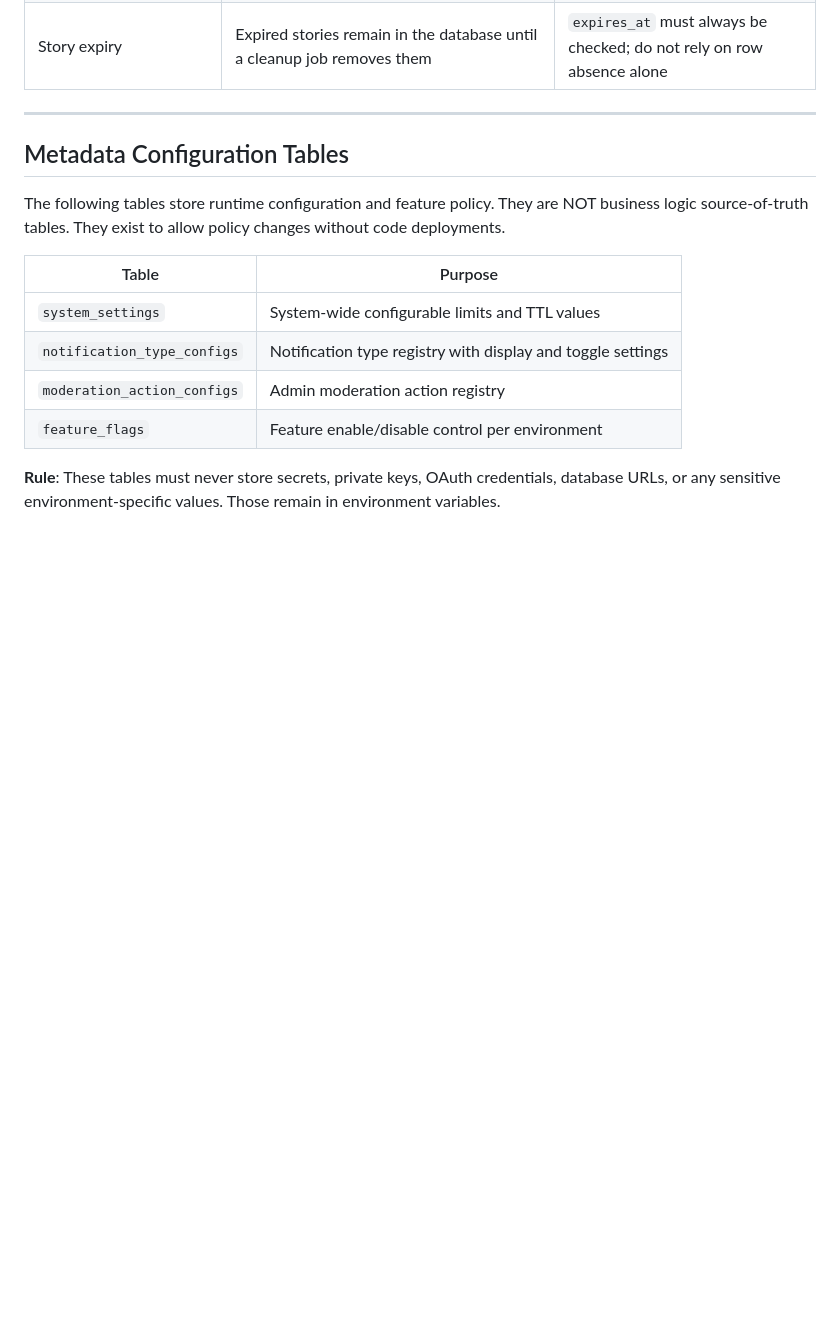
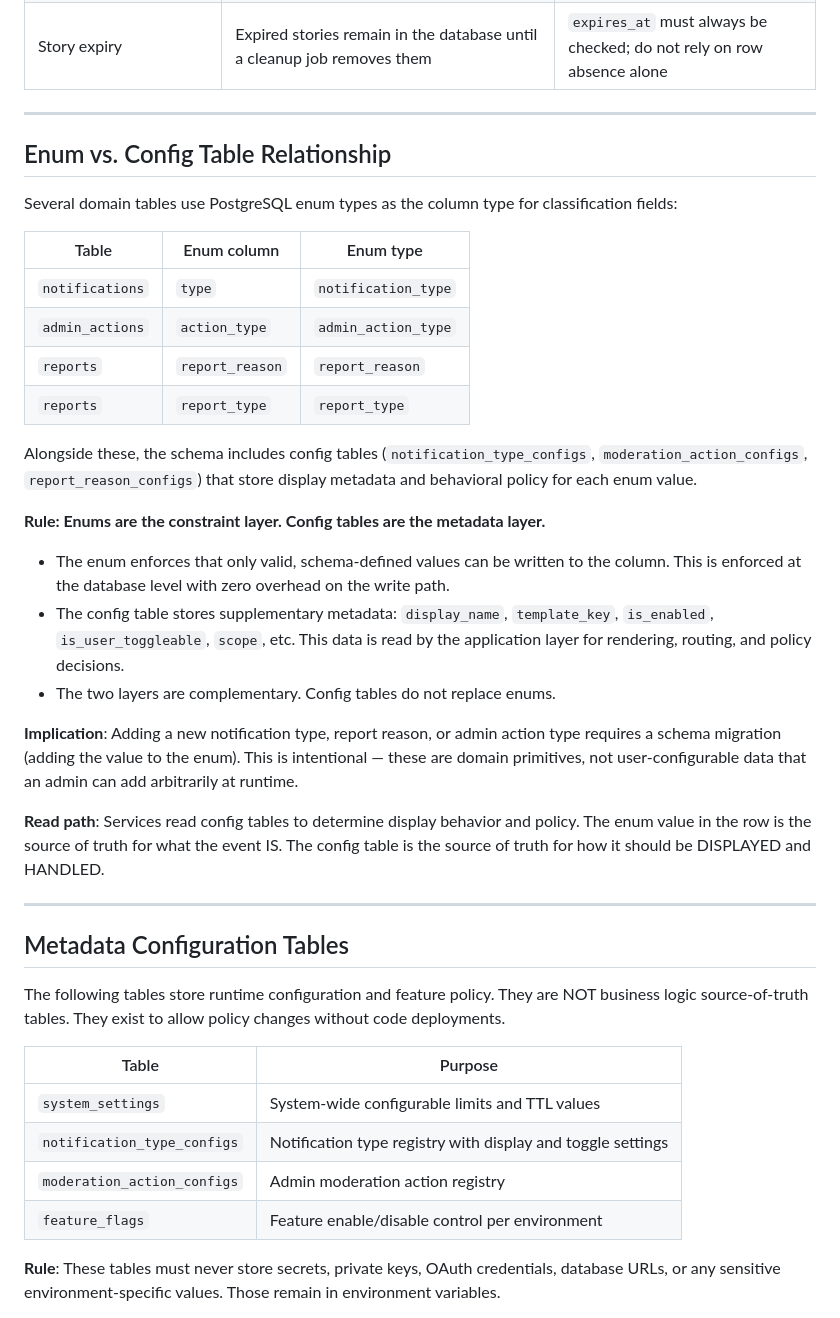
Before and after one commit to zentech-graduation/backend, a Markdown page: docs/modules/GLOBAL_RULES.md, the part around the change. GitHub-like rendering; blank space fills up the shorter version.

Commit message:
docs(modules): update global rules and media data rules

```diff
--- a/docs/modules/GLOBAL_RULES.md
+++ b/docs/modules/GLOBAL_RULES.md
@@ -131,6 +131,31 @@ Flow:
 
 ---
 
+## Enum vs. Config Table Relationship
+
+Several domain tables use PostgreSQL enum types as the column type for classification fields:
+
+| Table | Enum column | Enum type |
+|-------|-------------|-----------|
+| `notifications` | `type` | `notification_type` |
+| `admin_actions` | `action_type` | `admin_action_type` |
+| `reports` | `report_reason` | `report_reason` |
+| `reports` | `report_type` | `report_type` |
+
+Alongside these, the schema includes config tables (`notification_type_configs`, `moderation_action_configs`, `report_reason_configs`) that store display metadata and behavioral policy for each enum value.
+
+**Rule: Enums are the constraint layer. Config tables are the metadata layer.**
+
+- The enum enforces that only valid, schema-defined values can be written to the column. This is enforced at the database level with zero overhead on the write path.
+- The config table stores supplementary metadata: `display_name`, `template_key`, `is_enabled`, `is_user_toggleable`, `scope`, etc. This data is read by the application layer for rendering, routing, and policy decisions.
+- The two layers are complementary. Config tables do not replace enums.
+
+**Implication**: Adding a new notification type, report reason, or admin action type requires a schema migration (adding the value to the enum). This is intentional — these are domain primitives, not user-configurable data that an admin can add arbitrarily at runtime.
+
+**Read path**: Services read config tables to determine display behavior and policy. The enum value in the row is the source of truth for what the event IS. The config table is the source of truth for how it should be DISPLAYED and HANDLED.
+
+---
+
 ## Metadata Configuration Tables
 
 The following tables store runtime configuration and feature policy. They are NOT business logic source-of-truth tables. They exist to allow policy changes without code deployments.
```
Also changed, not shown: 1 other file.
